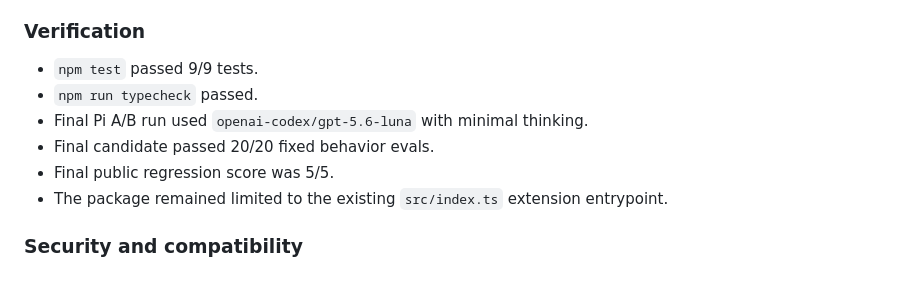
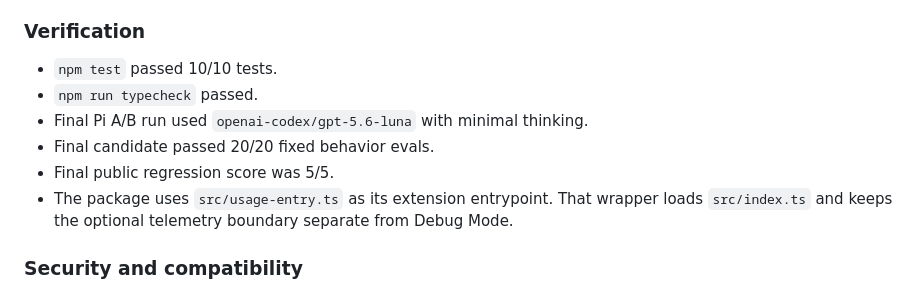
Before and after one commit to liush2yuxjtu/pi-debug-mode, a Markdown page: CHANGELOG.md, the part around the change. Rendered like a GitHub page.

Commit message:
docs(release): correct entrypoint verification

```diff
--- a/CHANGELOG.md
+++ b/CHANGELOG.md
@@ -32,12 +32,12 @@ All notable changes to `pi-debug-mode` are recorded here.
 
 ### Verification
 
-- `npm test` passed 9/9 tests.
+- `npm test` passed 10/10 tests.
 - `npm run typecheck` passed.
 - Final Pi A/B run used `openai-codex/gpt-5.6-luna` with minimal thinking.
 - Final candidate passed 20/20 fixed behavior evals.
 - Final public regression score was 5/5.
-- The package remained limited to the existing `src/index.ts` extension entrypoint.
+- The package uses `src/usage-entry.ts` as its extension entrypoint. That wrapper loads `src/index.ts` and keeps the optional telemetry boundary separate from Debug Mode.
 
 ### Security and compatibility
 
```
